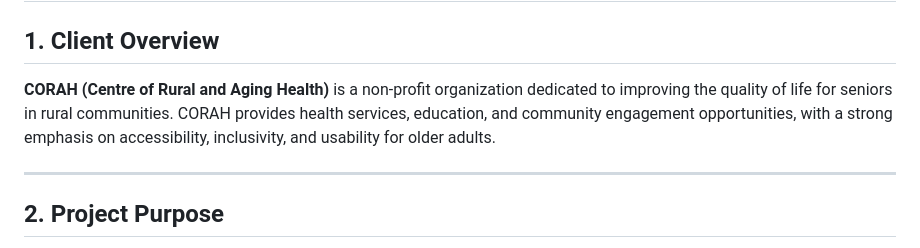
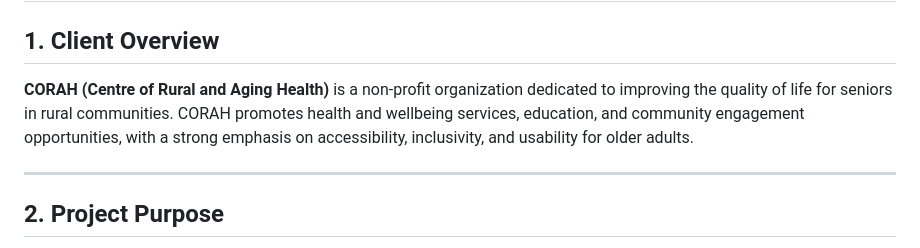
Before and after one commit to davis-boudreau/WEBD3100, a Markdown page: saitge-webd3100-project-brief.md, the part around the change. Rendered like a GitHub page.

Commit message:
update to project brief

```diff
--- a/saitge-webd3100-project-brief.md
+++ b/saitge-webd3100-project-brief.md
@@ -2,7 +2,7 @@
 
 ## 1. Client Overview
 
-**CORAH (Centre of Rural and Aging Health)** is a non-profit organization dedicated to improving the quality of life for seniors in rural communities. CORAH provides health services, education, and community engagement opportunities, with a strong emphasis on accessibility, inclusivity, and usability for older adults.
+**CORAH (Centre of Rural and Aging Health)** is a non-profit organization dedicated to improving the quality of life for seniors in rural communities. CORAH promotes health and wellbeing services, education, and community engagement opportunities, with a strong emphasis on accessibility, inclusivity, and usability for older adults.
 
 ---
 
```
